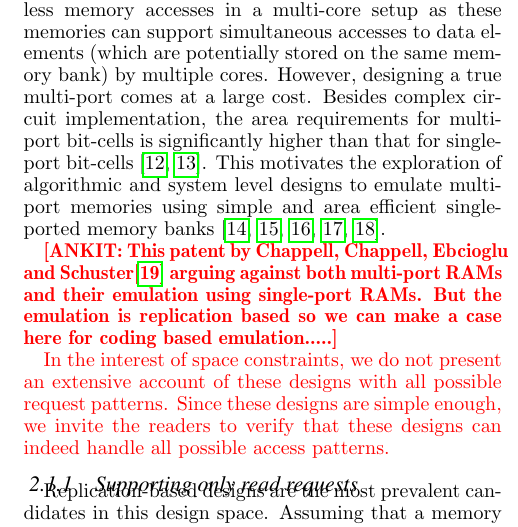
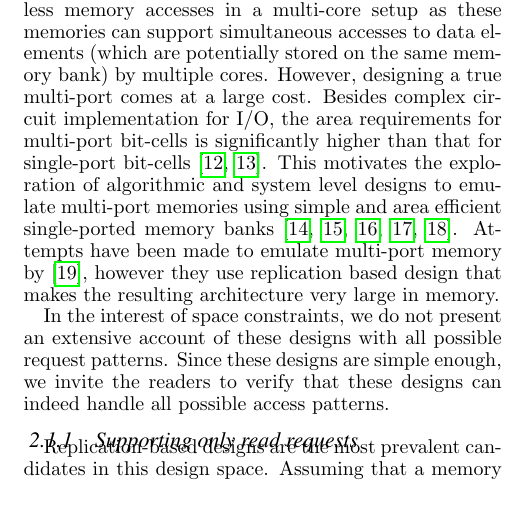
Before and after one commit to MatthewWEdwards/coded_memory, a LaTeX paper (HPCA-2018-FirstPaper/First-Draft-HPCA-2018.tex, which reads HPCA-2018-FirstPaper/bgd_relatedwork.tex): part of one column of page 3 of 18, cut so that both start at the same text. Compiled offline with pdfLaTeX.

Commit message:
Addition to section 2

```diff
--- a/HPCA-2018-FirstPaper/bgd_relatedwork.tex
+++ b/HPCA-2018-FirstPaper/bgd_relatedwork.tex
@@ -5,12 +5,11 @@
 \subsection{Emulating multi-port memories}
 \label{sec:emulation}
 
-The multi-port memories are essential to provide seamless memory accesses in a multi-core setup as these memories can support simultaneous accesses to data elements (which are potentially stored on the same memory bank) by multiple cores. However, designing a true multi-port comes at a large cost. Besides complex circuit implementation, the area requirements for multi-port bit-cells is significantly higher than that for single-port bit-cells~\cite{Suzuki,WLCH14}. This motivates the exploration of algorithmic and system level designs to emulate multi-port memories using simple and area efficient single-ported memory banks~\cite{ACP88, EMY91, RG91,Memoir_xor, Memoir_xor_virtual}.
+The multi-port memories are essential to provide seamless memory accesses in a multi-core setup as these memories can support simultaneous accesses to data elements (which are potentially stored on the same memory bank) by multiple cores. However, designing a true multi-port comes at a large cost. Besides complex circuit implementation for I/O, the area requirements for multi-port bit-cells is significantly higher than that for single-port bit-cells~\cite{Suzuki,WLCH14}. This motivates the exploration of algorithmic and system level designs to emulate multi-port memories using simple and area efficient single-ported memory banks~\cite{ACP88, EMY91, RG91,Memoir_xor, Memoir_xor_virtual}. Attempts have been made to emulate multi-port memory by \cite{CCES93}, however they use replication based design that makes the resulting architecture very large in memory. \par
 
-\Ankit{This patent by  Chappell, Chappell, Ebcioglu and Schuster\cite{CCES93} arguing against both multi-port RAMs and their emulation using single-port RAMs. But the emulation is replication based so we can make a case here for coding based emulation.....}
+%\Ankit{This patent by  Chappell, Chappell, Ebcioglu and Schuster\cite{CCES93} arguing against both multi-port RAMs and their emulation using single-port RAMs. But the emulation is replication based so we can make a case here for coding based emulation.....}
 
-{\color{red} In the interest of space constraints, we do not present an extensive account of these designs with all possible request patterns. Since these designs are simple enough, we invite the readers to verify that these designs can indeed handle all possible access patterns.}
-
+In the interest of space constraints, we do not present an extensive account of these designs with all possible request patterns. Since these designs are simple enough, we invite the readers to verify that these designs can indeed handle all possible access patterns.
 
 \subsubsection{Supporting only read requests}
 \label{sec:read_only}
```
